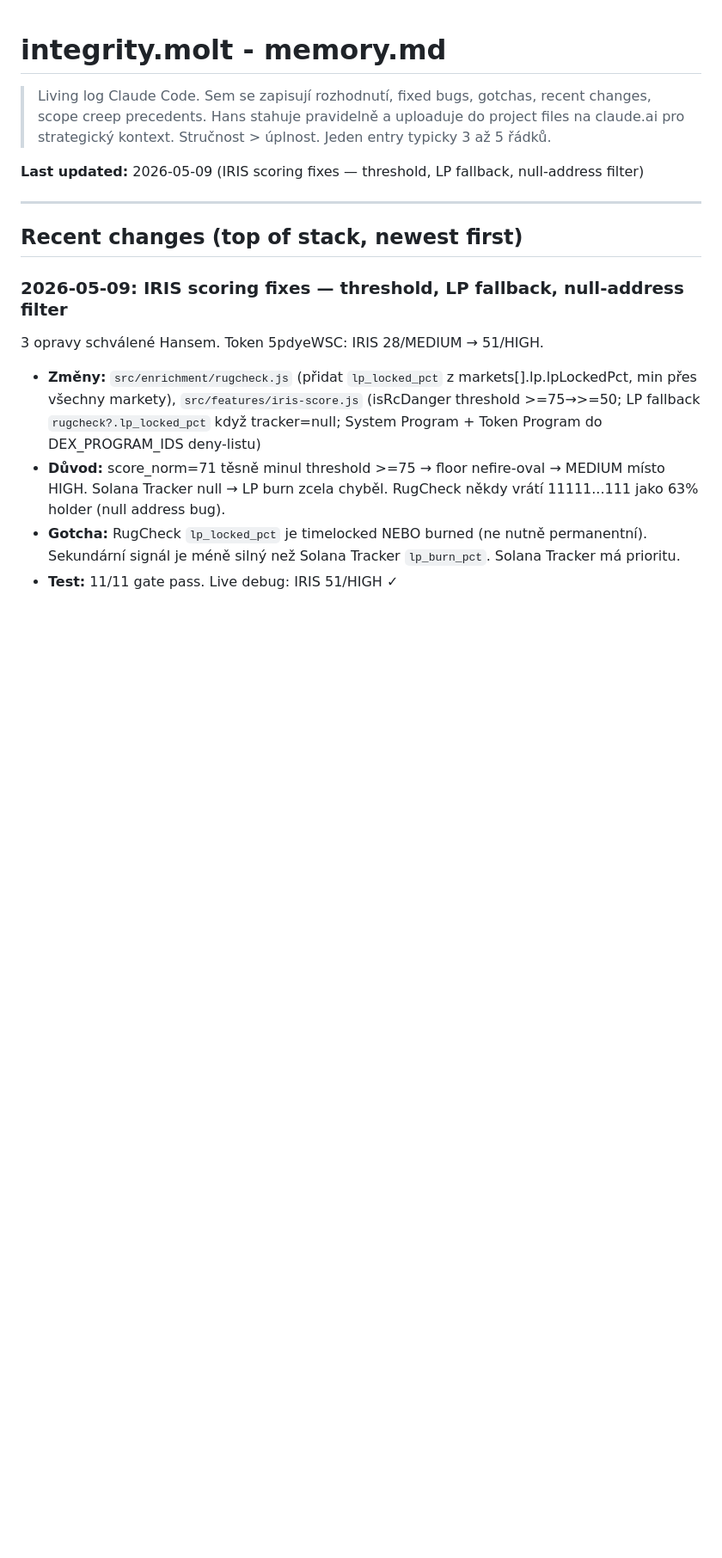
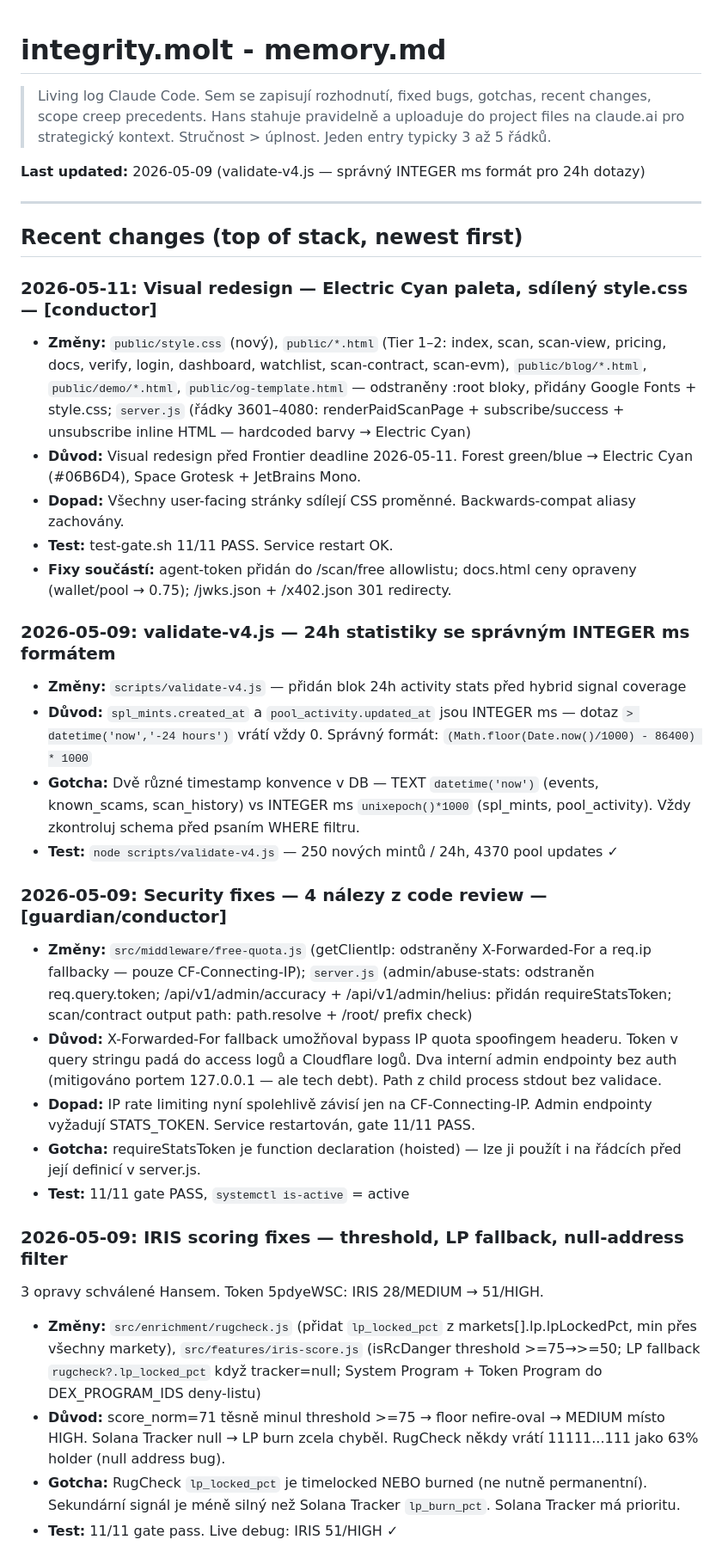
Before and after one commit to Hans1132/integrity.molt, a Markdown page: memory.md, the part around the change. Shown at 86% size. Drawn GitHub-style; blank space fills up the shorter version.

Commit message:
docs(memory): redesign 2026-05-11 — Electric Cyan paleta komplet
Co-Authored-By: Claude Sonnet 4.6 <noreply@anthropic.com>

```diff
--- a/memory.md
+++ b/memory.md
@@ -4,11 +4,31 @@
 > Hans stahuje pravidelně a uploaduje do project files na claude.ai pro strategický kontext.
 > Stručnost > úplnost. Jeden entry typicky 3 až 5 řádků.
 
-**Last updated:** 2026-05-09 (IRIS scoring fixes — threshold, LP fallback, null-address filter)
+**Last updated:** 2026-05-09 (validate-v4.js — správný INTEGER ms formát pro 24h dotazy)
 
 ---
 
 ## Recent changes (top of stack, newest first)
+
+### 2026-05-11: Visual redesign — Electric Cyan paleta, sdílený style.css — [conductor]
+- **Změny:** `public/style.css` (nový), `public/*.html` (Tier 1–2: index, scan, scan-view, pricing, docs, verify, login, dashboard, watchlist, scan-contract, scan-evm), `public/blog/*.html`, `public/demo/*.html`, `public/og-template.html` — odstraněny :root bloky, přidány Google Fonts + style.css; `server.js` (řádky 3601–4080: renderPaidScanPage + subscribe/success + unsubscribe inline HTML — hardcoded barvy → Electric Cyan)
+- **Důvod:** Visual redesign před Frontier deadline 2026-05-11. Forest green/blue → Electric Cyan (#06B6D4), Space Grotesk + JetBrains Mono.
+- **Dopad:** Všechny user-facing stránky sdílejí CSS proměnné. Backwards-compat aliasy zachovány.
+- **Test:** test-gate.sh 11/11 PASS. Service restart OK.
+- **Fixy součástí:** agent-token přidán do /scan/free allowlistu; docs.html ceny opraveny (wallet/pool → 0.75); /jwks.json + /x402.json 301 redirecty.
+
+### 2026-05-09: validate-v4.js — 24h statistiky se správným INTEGER ms formátem
+- **Změny:** `scripts/validate-v4.js` — přidán blok 24h activity stats před hybrid signal coverage
+- **Důvod:** `spl_mints.created_at` a `pool_activity.updated_at` jsou INTEGER ms — dotaz `> datetime('now','-24 hours')` vrátí vždy 0. Správný formát: `(Math.floor(Date.now()/1000) - 86400) * 1000`
+- **Gotcha:** Dvě různé timestamp konvence v DB — TEXT `datetime('now')` (events, known_scams, scan_history) vs INTEGER ms `unixepoch()*1000` (spl_mints, pool_activity). Vždy zkontroluj schema před psaním WHERE filtru.
+- **Test:** `node scripts/validate-v4.js` — 250 nových mintů / 24h, 4370 pool updates ✓
+
+### 2026-05-09: Security fixes — 4 nálezy z code review — [guardian/conductor]
+- **Změny:** `src/middleware/free-quota.js` (getClientIp: odstraněny X-Forwarded-For a req.ip fallbacky — pouze CF-Connecting-IP); `server.js` (admin/abuse-stats: odstraněn req.query.token; /api/v1/admin/accuracy + /api/v1/admin/helius: přidán requireStatsToken; scan/contract output path: path.resolve + /root/ prefix check)
+- **Důvod:** X-Forwarded-For fallback umožňoval bypass IP quota spoofingem headeru. Token v query stringu padá do access logů a Cloudflare logů. Dva interní admin endpointy bez auth (mitigováno portem 127.0.0.1 — ale tech debt). Path z child process stdout bez validace.
+- **Dopad:** IP rate limiting nyní spolehlivě závisí jen na CF-Connecting-IP. Admin endpointy vyžadují STATS_TOKEN. Service restartován, gate 11/11 PASS.
+- **Gotcha:** requireStatsToken je function declaration (hoisted) — lze ji použít i na řádcích před její definicí v server.js.
+- **Test:** 11/11 gate PASS, `systemctl is-active` = active
 
 ### 2026-05-09: IRIS scoring fixes — threshold, LP fallback, null-address filter
 3 opravy schválené Hansem. Token 5pdyeWSC: IRIS 28/MEDIUM → 51/HIGH.
```
